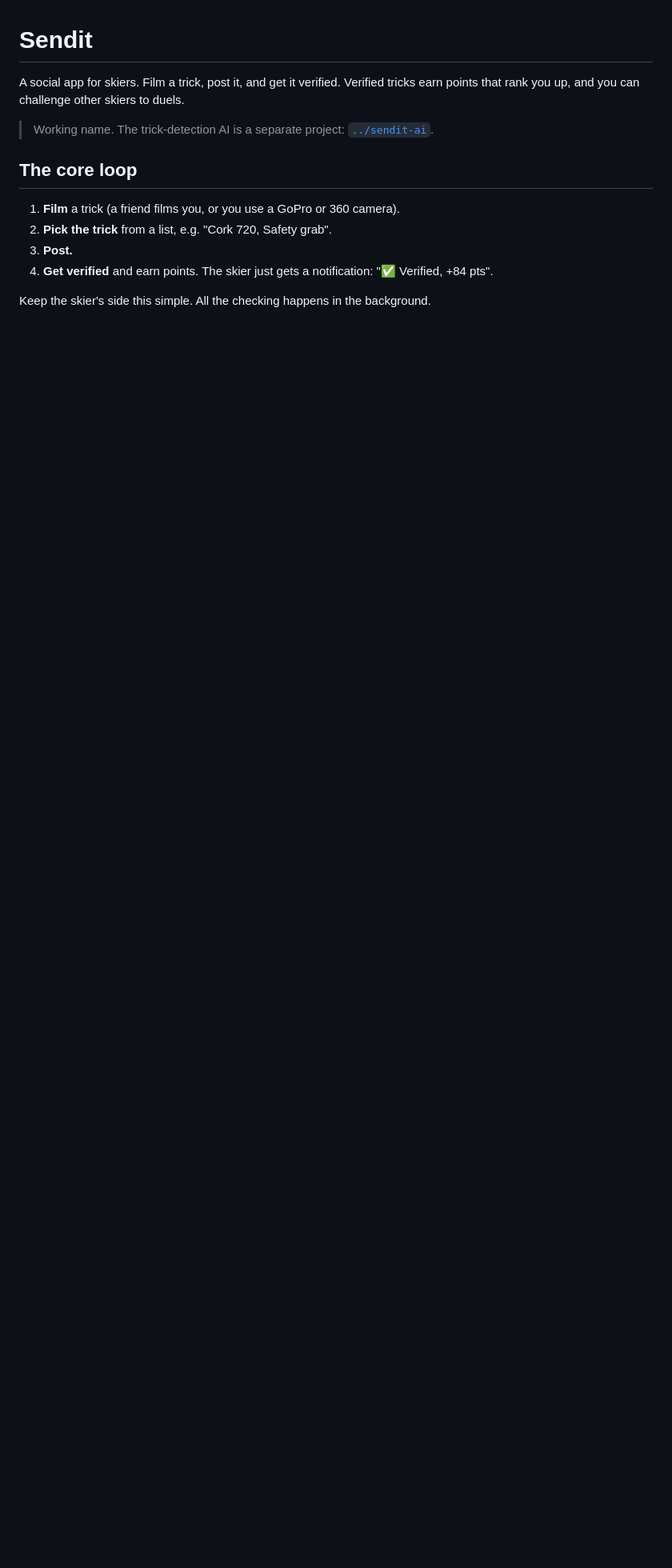
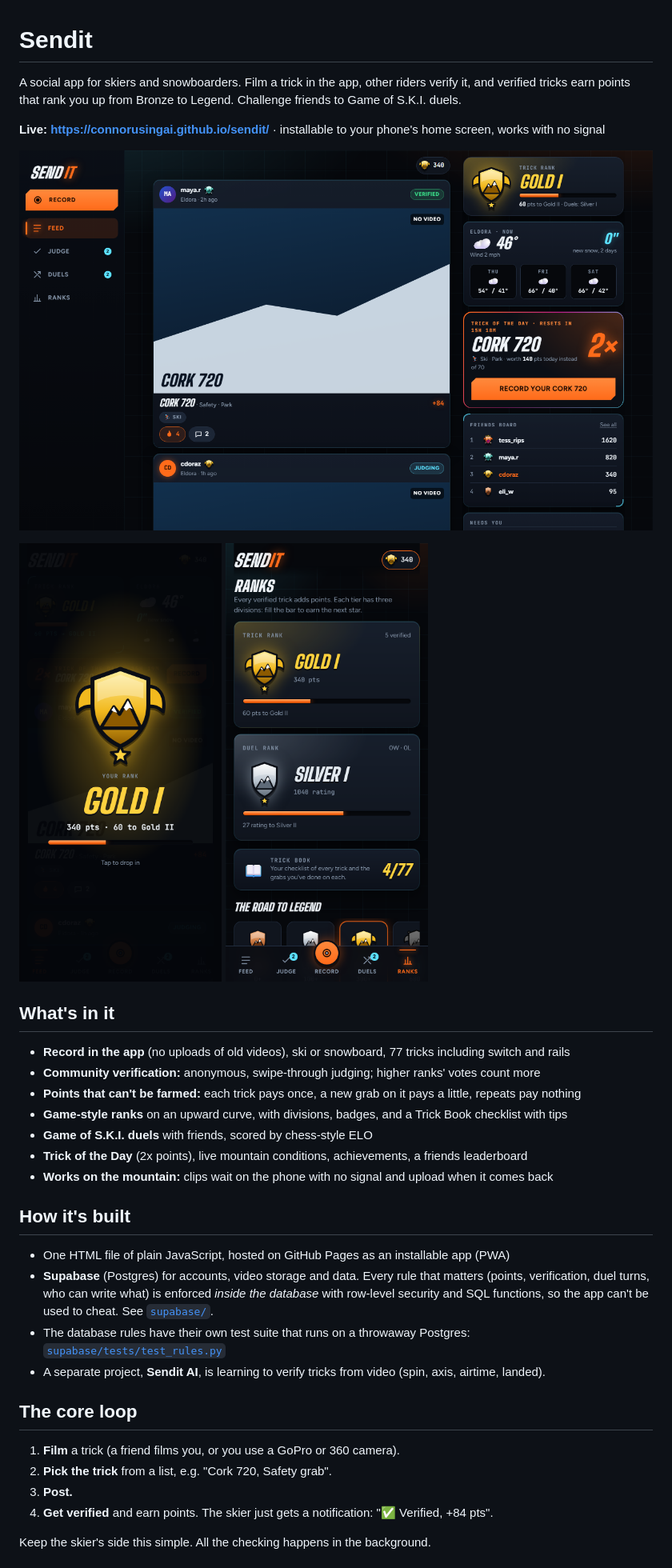
Before and after one commit to connorusingai/sendit, a Markdown page: README.md, the part around one of its changes. Shown at 80% size. Rendered like a GitHub page; pictures changed too: docs/screens/desktop.png (added), docs/screens/rank-reveal.png (added), docs/screens/ranks.png (added); blank space fills up the shorter version.

Commit message:
README: screenshots, feature list, how it's built; HUD rail scrolls instead of squashing
Co-Authored-By: Claude Opus 5.5 <noreply@anthropic.com>

```diff
--- a/README.md
+++ b/README.md
@@ -1,9 +1,35 @@
 # Sendit
 
-A social app for skiers. Film a trick, post it, and get it verified. Verified tricks earn
-points that rank you up, and you can challenge other skiers to duels.
+A social app for skiers and snowboarders. Film a trick in the app, other riders verify it, and verified
+tricks earn points that rank you up from Bronze to Legend. Challenge friends to Game of S.K.I. duels.
 
-> Working name. The trick-detection AI is a separate project: [`../sendit-ai`](../sendit-ai/README.md).
+**Live: https://connorusingai.github.io/sendit/** · installable to your phone's home screen, works with no signal
+
+<p>
+  <img src="docs/screens/desktop.png" alt="Sendit on a laptop: sidebar, feed, and a HUD with rank, conditions and Trick of the Day" width="100%">
+</p>
+<p>
+  <img src="docs/screens/rank-reveal.png" alt="The rank reveal when you open the app" width="32%">
+  <img src="docs/screens/ranks.png" alt="Ranks: game-style badges with divisions" width="32%">
+</p>
+
+## What's in it
+- **Record in the app** (no uploads of old videos), ski or snowboard, 77 tricks including switch and rails
+- **Community verification:** anonymous, swipe-through judging; higher ranks' votes count more
+- **Points that can't be farmed:** each trick pays once, a new grab on it pays a little, repeats pay nothing
+- **Game-style ranks** on an upward curve, with divisions, badges, and a Trick Book checklist with tips
+- **Game of S.K.I. duels** with friends, scored by chess-style ELO
+- **Trick of the Day** (2x points), live mountain conditions, achievements, a friends leaderboard
+- **Works on the mountain:** clips wait on the phone with no signal and upload when it comes back
+
+## How it's built
+- One HTML file of plain JavaScript, hosted on GitHub Pages as an installable app (PWA)
+- **Supabase** (Postgres) for accounts, video storage and data. Every rule that matters (points,
+  verification, duel turns, who can write what) is enforced *inside the database* with row-level
+  security and SQL functions, so the app can't be used to cheat. See [`supabase/`](supabase/).
+- The database rules have their own test suite that runs on a throwaway Postgres:
+  [`supabase/tests/test_rules.py`](supabase/tests/test_rules.py)
+- A separate project, **Sendit AI**, is learning to verify tricks from video (spin, axis, airtime, landed).
 
 ## The core loop
 
```
Also changed, not shown: other parts of README.md (+1 -1 lines), 1 other file.
